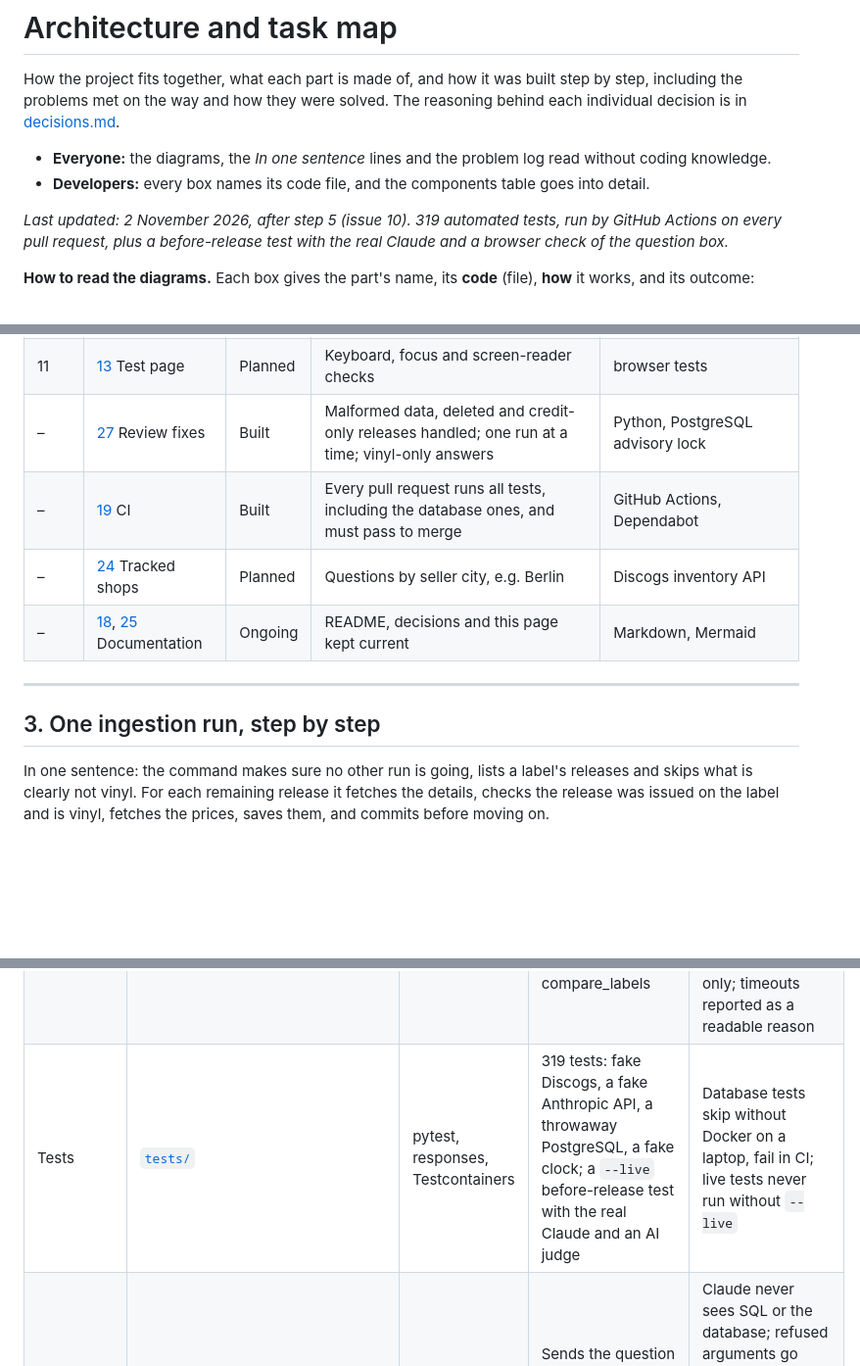
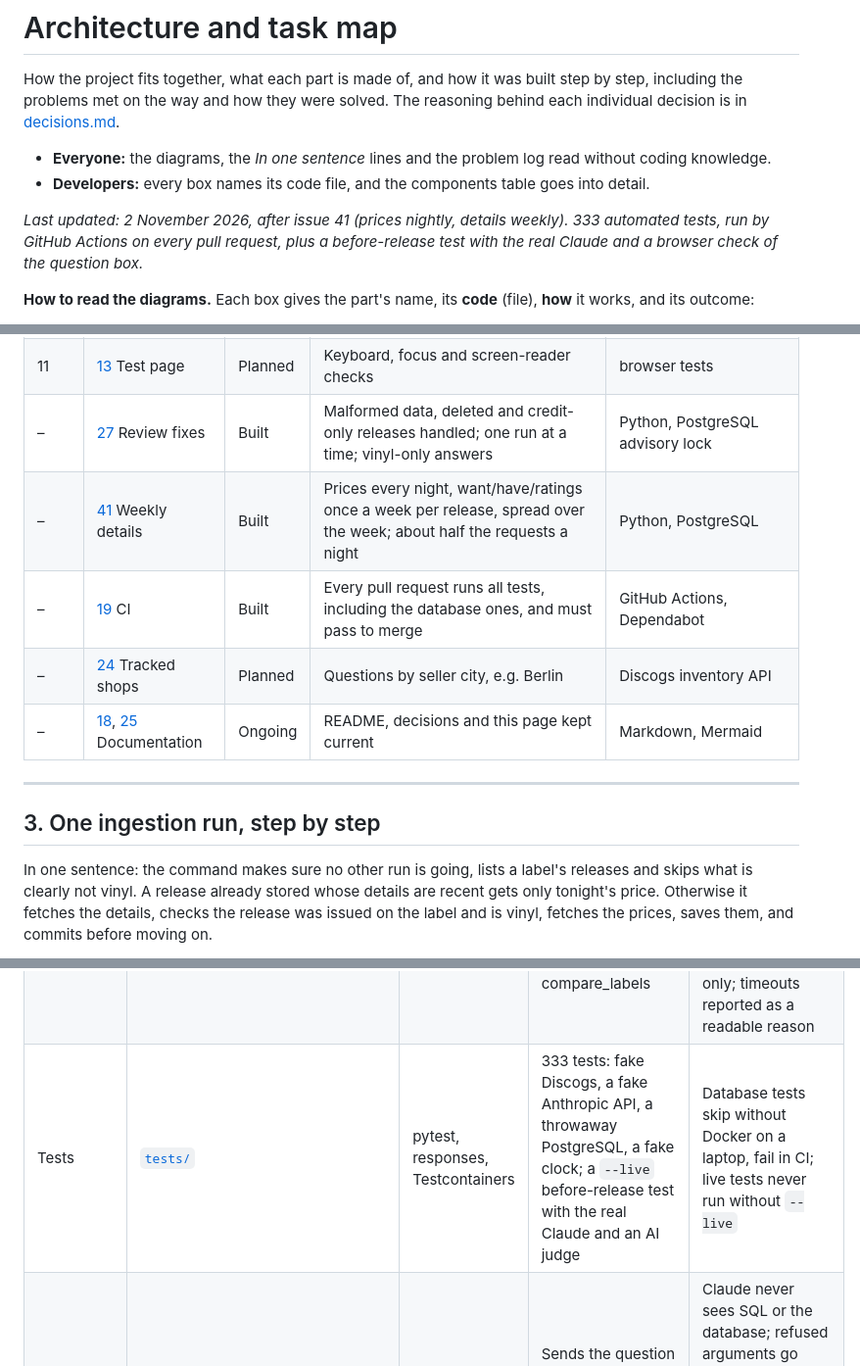
Before and after one commit to AntonisKol/music-catalogue-market-trends-wip, a Markdown page: docs/architecture.md, 3 parts joined by grey strips. Shown at 98% size. GitHub-like rendering; blank space fills up the shorter version.

````diff
--- a/docs/architecture.md
+++ b/docs/architecture.md
@@ -5,7 +5,7 @@ How the project fits together, what each part is made of, and how it was built s
 - **Everyone:** the diagrams, the *In one sentence* lines and the problem log read without coding knowledge.
 - **Developers:** every box names its code file, and the components table goes into detail.
 
-*Last updated: 2 November 2026, after step 5 (issue 10). 319 automated tests, run by GitHub Actions on every pull request, plus a before-release test with the real Claude and a browser check of the question box.*
+*Last updated: 2 November 2026, after issue 41 (prices nightly, details weekly). 333 automated tests, run by GitHub Actions on every pull request, plus a before-release test with the real Claude and a browser check of the question box.*
 
 **How to read the diagrams.** Each box gives the part's name, its **code** (file), **how** it works, and its outcome:
 
@@ -155,6 +157,7 @@ flowchart TD
 | 10 | [12](https://github.com/AntonisKol/music-catalogue-market-trends-wip/issues/12) Question box | Built | The question box for adnsaudio.com, checked in a real browser | HTML, CSS, JavaScript, Cloudflare Turnstile |
 | 11 | [13](https://github.com/AntonisKol/music-catalogue-market-trends-wip/issues/13) Test page | Planned | Keyboard, focus and screen-reader checks | browser tests |
 | – | [27](https://github.com/AntonisKol/music-catalogue-market-trends-wip/issues/27) Review fixes | Built | Malformed data, deleted and credit-only releases handled; one run at a time; vinyl-only answers | Python, PostgreSQL advisory lock |
+| – | [41](https://github.com/AntonisKol/music-catalogue-market-trends-wip/issues/41) Weekly details | Built | Prices every night, want/have/ratings once a week per release, spread over the week; about half the requests a night | Python, PostgreSQL |
 | – | [19](https://github.com/AntonisKol/music-catalogue-market-trends-wip/issues/19) CI | Built | Every pull request runs all tests, including the database ones, and must pass to merge | GitHub Actions, Dependabot |
 | – | [24](https://github.com/AntonisKol/music-catalogue-market-trends-wip/issues/24) Tracked shops | Planned | Questions by seller city, e.g. Berlin | Discogs inventory API |
 | – | [18](https://github.com/AntonisKol/music-catalogue-market-trends-wip/issues/18), [25](https://github.com/AntonisKol/music-catalogue-market-trends-wip/issues/25) Documentation | Ongoing | README, decisions and this page kept current | Markdown, Mermaid |
@@ -163,7 +166,7 @@ flowchart TD
 
 ## 3. One ingestion run, step by step
 
-In one sentence: the command makes sure no other run is going, lists a label's releases and skips what is clearly not vinyl. For each remaining release it fetches the details, checks the release was issued on the label and is vinyl, fetches the prices, saves them, and commits before moving on.
+In one sentence: the command makes sure no other run is going, lists a label's releases and skips what is clearly not vinyl. A release already stored whose details are recent gets only tonight's price. Otherwise it fetches the details, checks the release was issued on the label and is vinyl, fetches the prices, saves them, and commits before moving on.
 
 ```mermaid
 sequenceDiagram
@@ -334,7 +341,7 @@ The list tools return at most 50 rows (25 unless asked for more), plus the total
 | Label pipeline | [`ingestion/pipeline.py`](../ingestion/pipeline.py), [`ingest_label.py`](../ingestion/ingest_label.py) | Python CLI, logging | Ingests every vinyl release of a label | One run at a time (advisory lock); duplicates dropped; credit-only releases skipped; deleted releases listed as gone; failures, malformed data included, listed and exit 1; commit per release; stops if the label list cannot be fetched or the database connection is lost |
 | Reader login | [`ingestion/create_reader_role.py`](../ingestion/create_reader_role.py) | PostgreSQL roles | Creates the SELECT-only login | Read-only sessions and a 5 s limit set on the role; future tables readable, never writable; no temporary tables |
 | Query tools | [`queries/tools.py`](../queries/tools.py), [`queries/database.py`](../queries/database.py) | Pydantic, psycopg | search_releases, rank_releases, release_history, market_changes, compare_labels | Validated arguments; fixed SQL; capped results with the total; wildcards escaped; vinyl only; timeouts reported as a readable reason |
-| Tests | [`tests/`](../tests) | pytest, responses, Testcontainers | 319 tests: fake Discogs, a fake Anthropic API, a throwaway PostgreSQL, a fake clock; a `--live` before-release test with the real Claude and an AI judge | Database tests skip without Docker on a laptop, fail in CI; live tests never run without `--live` |
+| Tests | [`tests/`](../tests) | pytest, responses, Testcontainers | 333 tests: fake Discogs, a fake Anthropic API, a throwaway PostgreSQL, a fake clock; a `--live` before-release test with the real Claude and an AI judge | Database tests skip without Docker on a laptop, fail in CI; live tests never run without `--live` |
 | Question service | [`queries/questions.py`](../queries/questions.py) | Anthropic SDK tool runner, Claude Haiku 5.5 | Sends the question and tool descriptions to Claude, runs the tools it asks for, returns the answer with its sources | Claude never sees SQL or the database; refused arguments go back as errors; a database failure stops the run; every error becomes a visitor-safe `QuestionError`; instructions and tools cached |
 | Web API | [`web/app.py`](../web/app.py), [`limits.py`](../web/limits.py), [`captcha.py`](../web/captcha.py), [`create_limits_role.py`](../ingestion/create_limits_role.py) | Flask, gunicorn, Cloudflare Turnstile | `POST /api/questions`: checks the request, the human check and the limits, then asks the question service | Fails closed; limits counted in one transaction by a login that can only touch `question_counts`; visitors stored as a keyed hash, deleted after two days; forwarded addresses trusted only behind a configured proxy; usage never sent; 8 KB body limit; CORS only for listed origins |
 | Question box | [`widget/ask.js`](../widget/ask.js), [`ask.css`](../widget/ask.css), [`index.html`](../widget/index.html) | HTML, CSS, JavaScript, Cloudflare Turnstile | The form, example questions, states, answer, warning, model and data table | Answers drawn from text nodes only; no double submits; token reset after each question; no secrets in the page; 90-second request timeout |
````
Also changed, not shown: other parts of docs/architecture.md (+12 -5 lines), README.md (+3 -2 lines), docs/decisions.md (+52 -0 lines).
